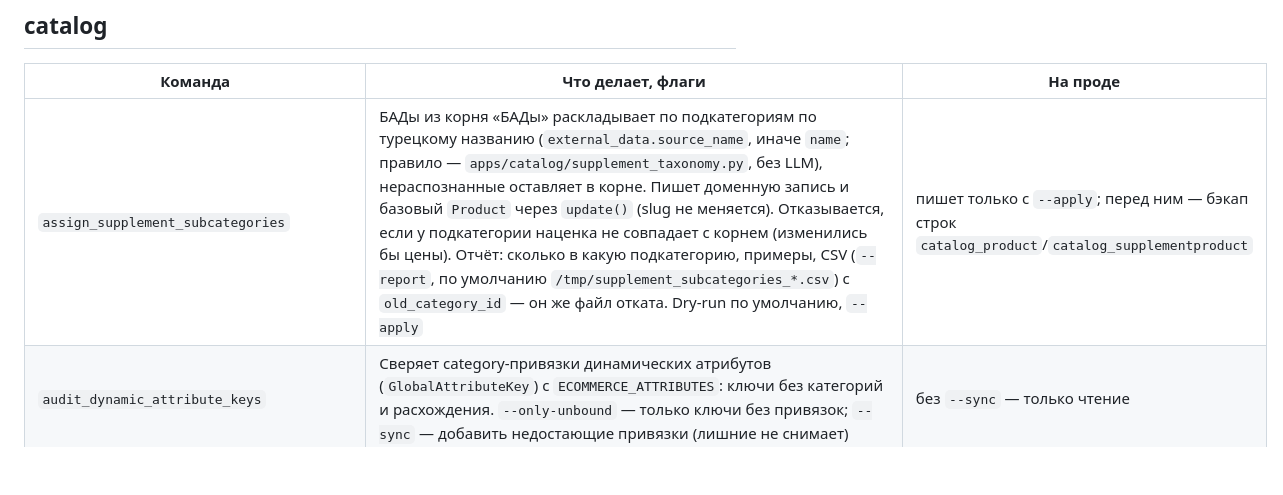
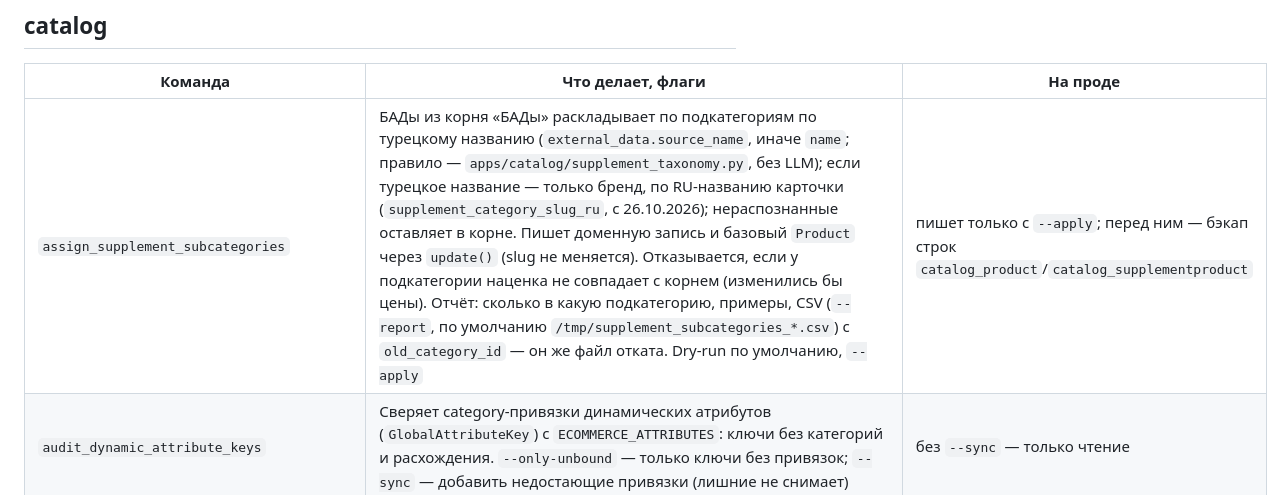
Before and after one commit to Mr-Fulani/PharmaTurk, a Markdown page: docs/MANAGEMENT_COMMANDS.md, the part around the change. Rendered like a GitHub page; blank space fills up the shorter version.

```diff
--- a/docs/MANAGEMENT_COMMANDS.md
+++ b/docs/MANAGEMENT_COMMANDS.md
@@ -49,7 +49,7 @@ docker exec mudaroba-backend-1 poetry run python manage.py <команда> [ф
 
 | Команда | Что делает, флаги | На проде |
 | --- | --- | --- |
-| `assign_supplement_subcategories` | БАДы из корня «БАДы» раскладывает по подкатегориям по турецкому названию (`external_data.source_name`, иначе `name`; правило — `apps/catalog/supplement_taxonomy.py`, без LLM), нераспознанные оставляет в корне. Пишет доменную запись и базовый `Product` через `update()` (slug не меняется). Отказывается, если у подкатегории наценка не совпадает с корнем (изменились бы цены). Отчёт: сколько в какую подкатегорию, примеры, CSV (`--report`, по умолчанию `/tmp/supplement_subcategories_*.csv`) с `old_category_id` — он же файл отката. Dry-run по умолчанию, `--apply` | пишет только с `--apply`; перед ним — бэкап строк `catalog_product`/`catalog_supplementproduct` |
+| `assign_supplement_subcategories` | БАДы из корня «БАДы» раскладывает по подкатегориям по турецкому названию (`external_data.source_name`, иначе `name`; правило — `apps/catalog/supplement_taxonomy.py`, без LLM); если турецкое название — только бренд, по RU-названию карточки (`supplement_category_slug_ru`, с 26.10.2026); нераспознанные оставляет в корне. Пишет доменную запись и базовый `Product` через `update()` (slug не меняется). Отказывается, если у подкатегории наценка не совпадает с корнем (изменились бы цены). Отчёт: сколько в какую подкатегорию, примеры, CSV (`--report`, по умолчанию `/tmp/supplement_subcategories_*.csv`) с `old_category_id` — он же файл отката. Dry-run по умолчанию, `--apply` | пишет только с `--apply`; перед ним — бэкап строк `catalog_product`/`catalog_supplementproduct` |
 | `audit_dynamic_attribute_keys` | Сверяет category-привязки динамических атрибутов (`GlobalAttributeKey`) с `ECOMMERCE_ATTRIBUTES`: ключи без категорий и расхождения. `--only-unbound` — только ключи без привязок; `--sync` — добавить недостающие привязки (лишние не снимает) | без `--sync` — только чтение |
 | `backfill_category_seo` | Заполняет пустые meta/OG-поля категорий значениями по умолчанию, заполненные не трогает. `--dry-run` — показать без сохранения | пишет в БД; сначала `--dry-run` |
 | `backfill_source_offers` | Создаёт `ProductSourceOffer` из сохранённой истории парсинга (`external_url`, `external_data.scraped_sources`), без запросов к источникам; идемпотентна. Dry-run по умолчанию; `--apply`, `--source <parser key>`, `--start-id`, `--limit` (1..10000, 1000), `--batch-size` (200). Шаг 2 rollout в [runbook](SOURCE_OFFER_OPERATIONS_RUNBOOK.md) | пишет только с `--apply` |
```
Also changed, not shown: docs/SUPPLEMENTS_AI.md (+10 -0 lines).
